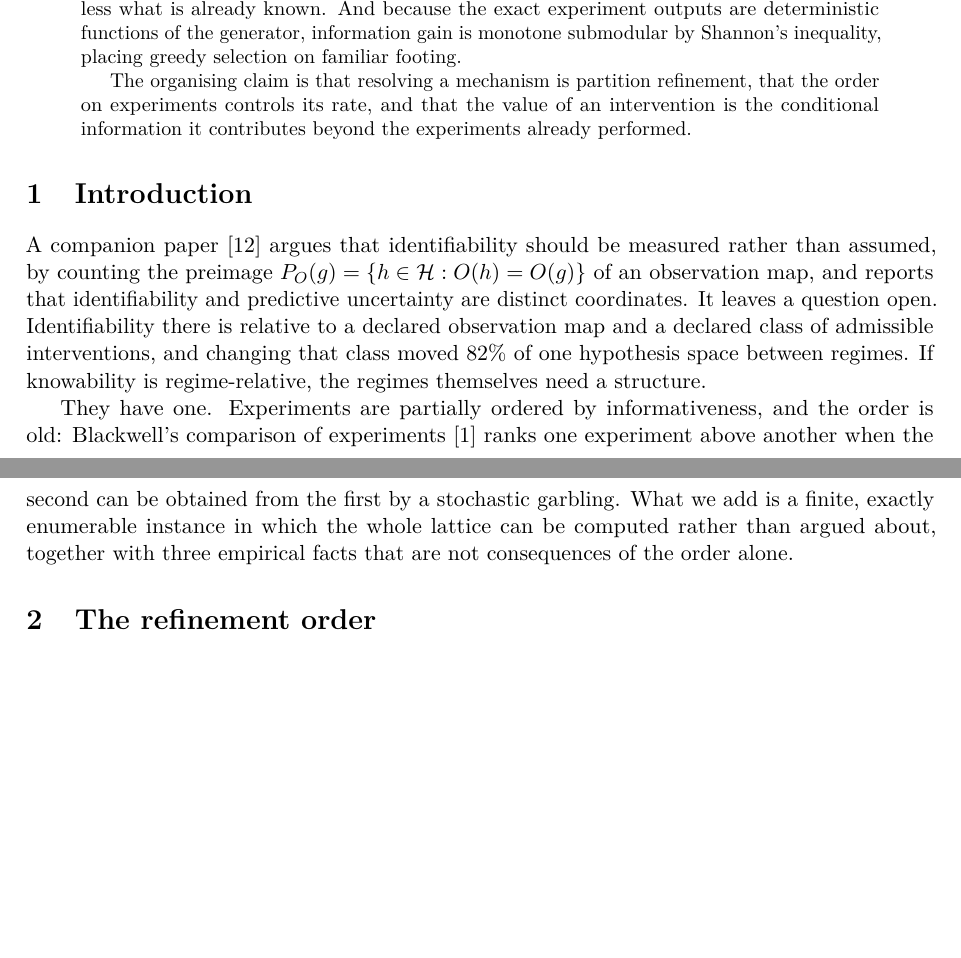
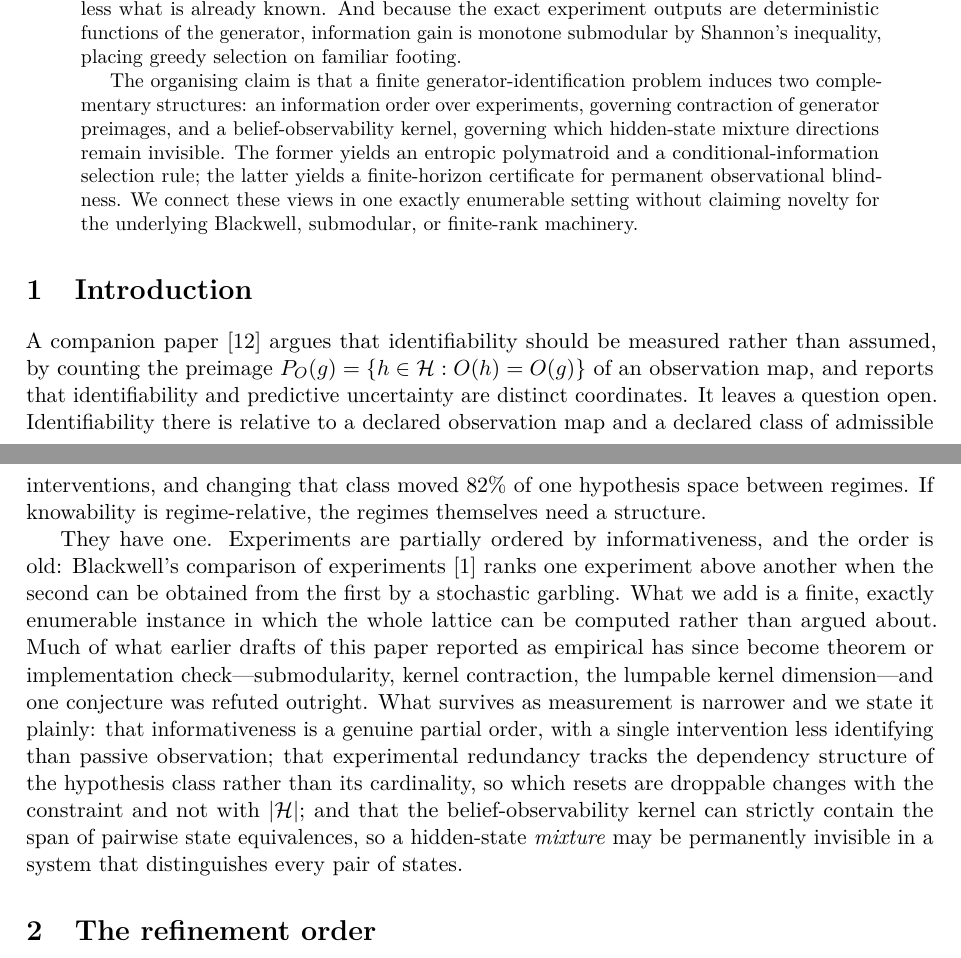
Before and after one commit to codenlighten/generative-identifiability, a LaTeX paper (paper2.tex): two parts of pages 1 and 2 of 14, joined at a grey line, cut so that both start at the same text, the shorter picture padded with empty space. Compiled offline with pdfLaTeX.

Commit message:
Re-audit introduction, split the two open problems, record Delta-comparison status

```diff
--- a/paper2.tex
+++ b/paper2.tex
@@ -50,9 +50,14 @@ known. And because the exact experiment outputs are
 deterministic functions of the generator, information gain is monotone submodular by
 Shannon's inequality, placing greedy selection on familiar footing.
 
-The organising claim is that resolving a mechanism is partition refinement, that the order
-on experiments controls its rate, and that the value of an intervention is the conditional
-information it contributes beyond the experiments already performed.
+The organising claim is that a finite generator-identification problem induces two
+complementary structures: an information order over experiments, governing contraction of
+generator preimages, and a belief-observability kernel, governing which hidden-state
+mixture directions remain invisible. The former yields an entropic polymatroid and a
+conditional-information selection rule; the latter yields a finite-horizon certificate for
+permanent observational blindness. We connect these views in one exactly enumerable setting
+without claiming novelty for the underlying Blackwell, submodular, or finite-rank
+machinery.
 \end{abstract}
 
 \section{Introduction}
@@ -69,8 +74,16 @@ They have one. Experiments are partially ordered by informativeness, and the ord
 Blackwell's comparison of experiments~\cite{blackwell1953} ranks one experiment above
 another when the second can be obtained from the first by a stochastic garbling. What we
 add is a finite, exactly enumerable instance in which the whole lattice can be computed
-rather than argued about, together with three empirical facts that are not consequences of
-the order alone.
+rather than argued about. Much of what earlier drafts of this paper reported as empirical
+has since become theorem or implementation check---submodularity, kernel contraction, the
+lumpable kernel dimension---and one conjecture was refuted outright. What survives as
+measurement is narrower and we state it plainly: that informativeness is a genuine partial
+order, with a single intervention less identifying than passive observation; that
+experimental redundancy tracks the dependency structure of the hypothesis class rather than
+its cardinality, so which resets are droppable changes with the constraint and not with
+$|\HH|$; and that the belief-observability kernel can strictly contain the span of pairwise
+state equivalences, so a hidden-state \emph{mixture} may be permanently invisible in a
+system that distinguishes every pair of states.
 
 \section{The refinement order}
 
```
Also changed, not shown: paper2.pdf, paper2.tex (22 more changed lines).
